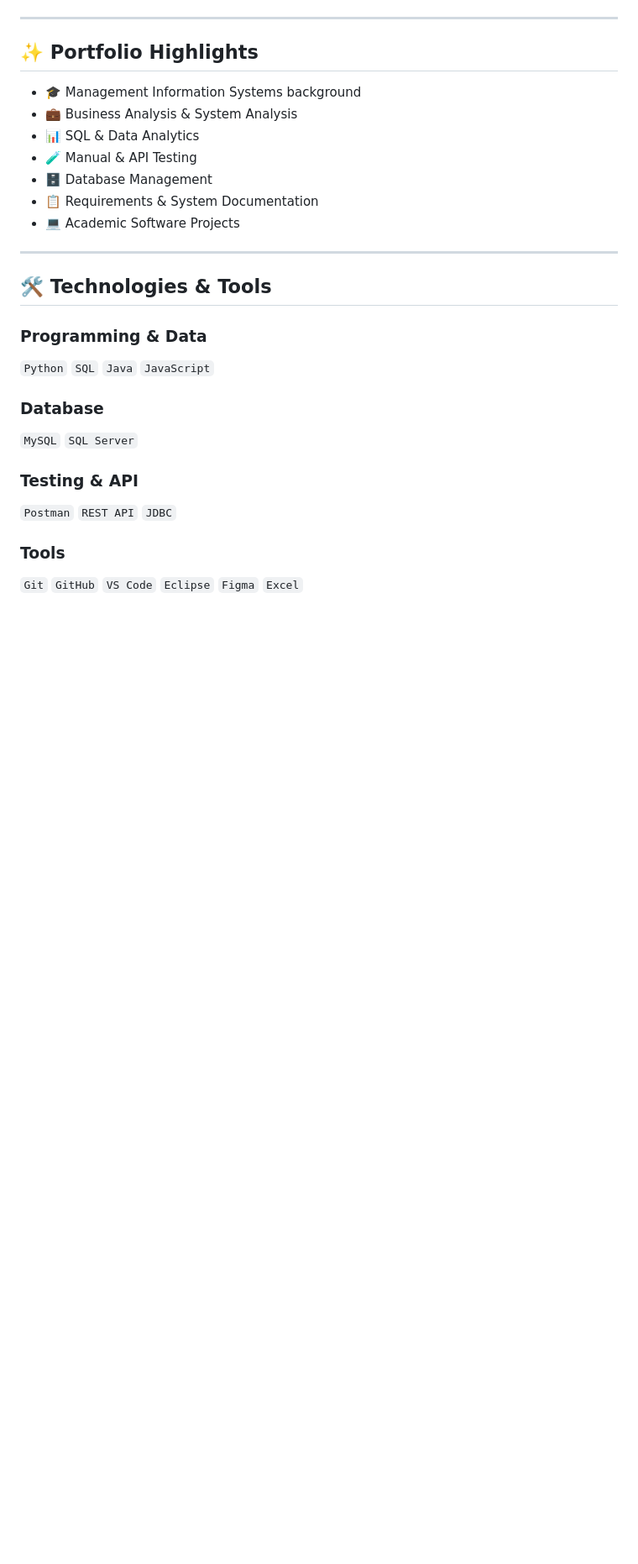
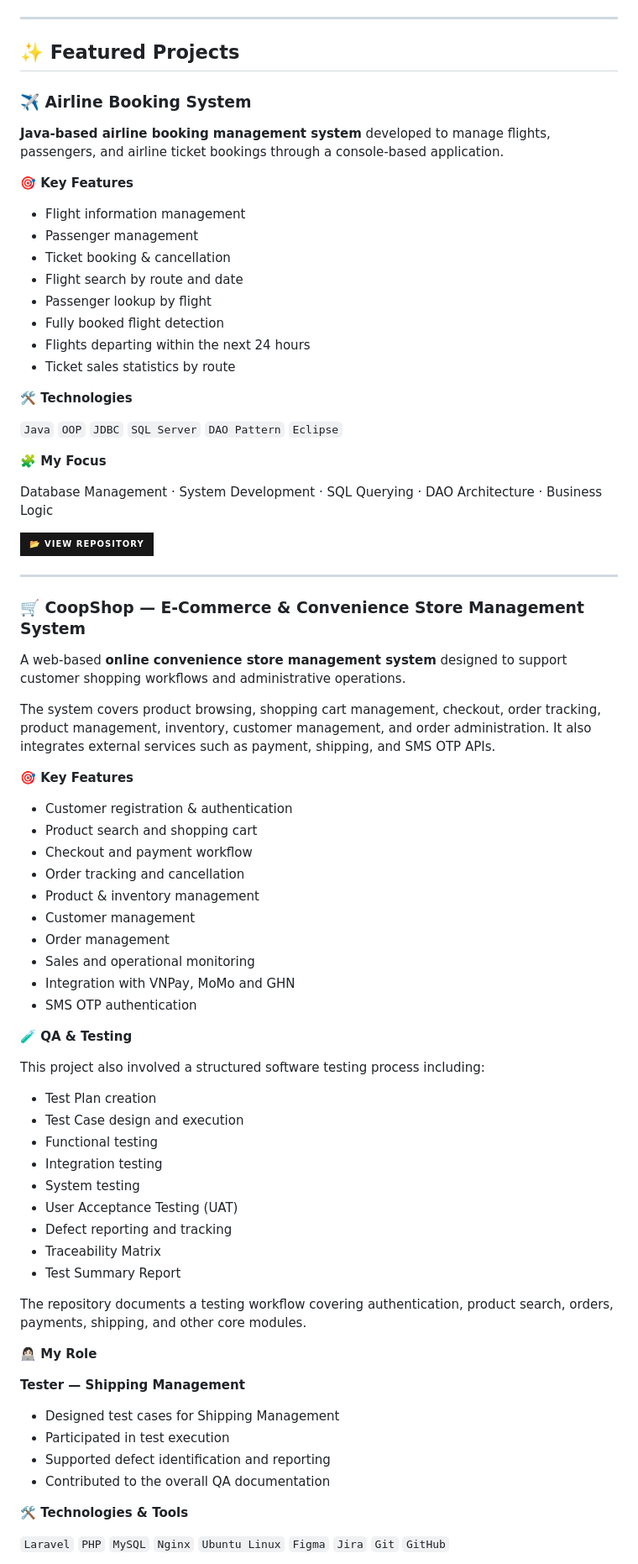
Before and after one commit to CaoTHaTrang/Portfolio-, a Markdown page: README.md, the part around one of its changes. Shown at 84% size. GitHub-like rendering; badges without logos; blank space fills up the shorter version.

```diff
--- a/README.md
+++ b/README.md
@@ -24,32 +65,84 @@ This portfolio presents selected academic and personal projects that reflect my
 
 ---
 
-## ✨ Portfolio Highlights
+## ✨ Featured Projects
 
-* 🎓 Management Information Systems background
-* 💼 Business Analysis & System Analysis
-* 📊 SQL & Data Analytics
-* 🧪 Manual & API Testing
-* 🗄️ Database Management
-* 📋 Requirements & System Documentation
-* 💻 Academic Software Projects
+### ✈️ Airline Booking System
+
+**Java-based airline booking management system** developed to manage flights, passengers, and airline ticket bookings through a console-based application.
+
+**🎯 Key Features**
+
+* Flight information management
+* Passenger management
+* Ticket booking & cancellation
+* Flight search by route and date
+* Passenger lookup by flight
+* Fully booked flight detection
+* Flights departing within the next 24 hours
+* Ticket sales statistics by route
+
+**🛠️ Technologies**
+
+`Java` `OOP` `JDBC` `SQL Server` `DAO Pattern` `Eclipse`
+
+**🧩 My Focus**
+
+Database Management · System Development · SQL Querying · DAO Architecture · Business Logic
+
+<p>
+<a href="https://github.com/CaoTHaTrang/airline-booking-system">
+<img src="https://img.shields.io/badge/📂_VIEW_REPOSITORY-181717?style=for-the-badge&logo=github&logoColor=white" alt="View Airline Booking System"/>
+</a>
+</p>
 
 ---
 
-## 🛠️ Technologies & Tools
+### 🛒 CoopShop — E-Commerce & Convenience Store Management System
 
-### Programming & Data
+A web-based **online convenience store management system** designed to support customer shopping workflows and administrative operations.
 
-`Python` `SQL` `Java` `JavaScript`
+The system covers product browsing, shopping cart management, checkout, order tracking, product management, inventory, customer management, and order administration. It also integrates external services such as payment, shipping, and SMS OTP APIs.
 
-### Database
+**🎯 Key Features**
 
-`MySQL` `SQL Server`
+* Customer registration & authentication
+* Product search and shopping cart
+* Checkout and payment workflow
+* Order tracking and cancellation
+* Product & inventory management
+* Customer management
+* Order management
+* Sales and operational monitoring
+* Integration with VNPay, MoMo and GHN
+* SMS OTP authentication
 
-### Testing & API
+**🧪 QA & Testing**
 
-`Postman` `REST API` `JDBC`
+This project also involved a structured software testing process including:
 
-### Tools
+* Test Plan creation
+* Test Case design and execution
+* Functional testing
+* Integration testing
+* System testing
+* User Acceptance Testing (UAT)
+* Defect reporting and tracking
+* Traceability Matrix
+* Test Summary Report
 
-`Git` `GitHub` `VS Code` `Eclipse` `Figma` `Excel`
+The repository documents a testing workflow covering authentication, product search, orders, payments, shipping, and other core modules.
+
+**👩🏻‍💻 My Role**
+
+**Tester — Shipping Management**
+
+* Designed test cases for Shipping Management
+* Participated in test execution
+* Supported defect identification and reporting
+* Contributed to the overall QA documentation
+
+**🛠️ Technologies & Tools**
+
+`Laravel` `PHP` `MySQL` `Nginx` `Ubuntu Linux` `Figma` `Jira` `Git` `GitHub`
+
```
Also changed, not shown: other parts of README.md (+102 -85 lines).
